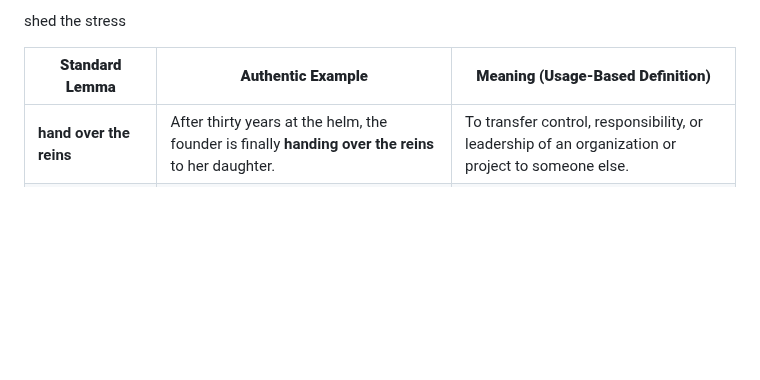
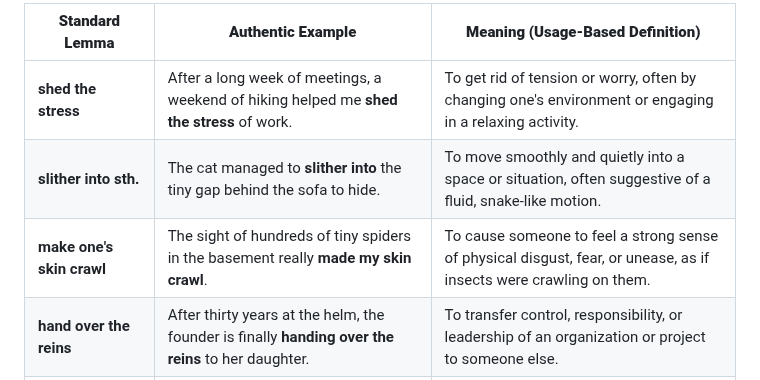
Before and after one commit to xjyssg/english-learning, a Markdown page: 生词本.md, the part around the change. Drawn GitHub-style; blank space fills up the shorter version.

Commit message:
vault backup: 2026-04-28 20:33:39

```diff
--- a/生词本.md
+++ b/生词本.md
@@ -5,13 +5,11 @@
 
 
 
-shed the stress
-
-
-
-
-| **Standard Lemma**          | **Authentic Example**                                                                                | **Meaning (Usage-Based Definition)**                                                              |
-| --------------------------- | ---------------------------------------------------------------------------------------------------- | ------------------------------------------------------------------------------------------------- |
+| **Standard Lemma**        | **Authentic Example**                                                                     | **Meaning (Usage-Based Definition)**                                                                               |
+| ------------------------- | ----------------------------------------------------------------------------------------- | ------------------------------------------------------------------------------------------------------------------ |
+| **shed the stress**       | After a long week of meetings, a weekend of hiking helped me **shed the stress** of work. | To get rid of tension or worry, often by changing one's environment or engaging in a relaxing activity.            |
+| **slither into sth.**     | The cat managed to **slither into** the tiny gap behind the sofa to hide.                 | To move smoothly and quietly into a space or situation, often suggestive of a fluid, snake-like motion.            |
+| **make one's skin crawl** | The sight of hundreds of tiny spiders in the basement really **made my skin crawl**.      | To cause someone to feel a strong sense of physical disgust, fear, or unease, as if insects were crawling on them. |
 | **hand over the reins**     | After thirty years at the helm, the founder is finally **handing over the reins** to her daughter.   | To transfer control, responsibility, or leadership of an organization or project to someone else. |
 | **stumble**                 | The company’s stock price dipped following a series of product **stumbles** and supply chain issues. | A mistake, failure, or problem that interrupts progress or weakens a reputation.                  |
 | **get widespread adoption** | Electric vehicles are finally **getting widespread adoption** as charging infrastructure improves.   | 获得广泛应用/采纳                                                                                         |
```
